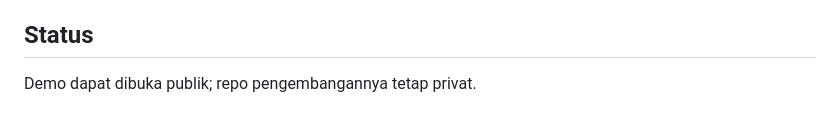
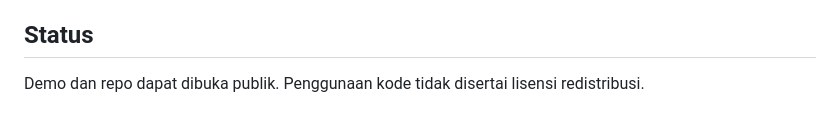
Before and after one commit to abdrhnf/opentype-randomizer, a Markdown page: README.md, the part around the change. Rendered like a GitHub page.

Commit message:
Document public demo status

```diff
--- a/README.md
+++ b/README.md
@@ -117,4 +117,4 @@ Berdasarkan teknik yang digunakan di Playpen Sans
 
 ## Status
 
-Demo dapat dibuka publik; repo pengembangannya tetap privat.
+Demo dan repo dapat dibuka publik. Penggunaan kode tidak disertai lisensi redistribusi.
```
